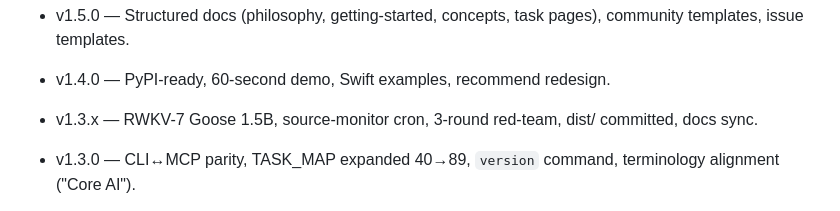
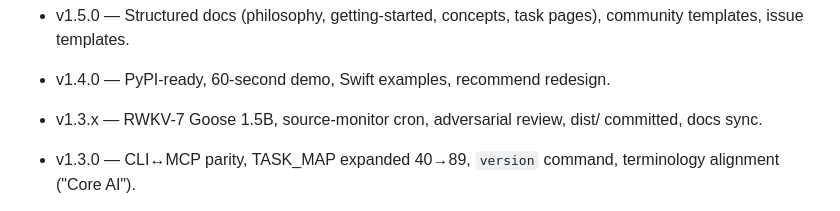
Before and after one commit to kevinqz/coreai-catalog, a Markdown page: README.md, the part around the change. GitHub-like rendering.

Commit message:
fix: remove internal jargon from public README roadmap

```diff
--- a/README.md
+++ b/README.md
@@ -617,7 +617,7 @@ Earlier:
 - v1.6.0 — Task-first discovery: `tasks` command, `recommend --explain`, enriched MCP get_tasks.
 - v1.5.0 — Structured docs (philosophy, getting-started, concepts, task pages), community templates, issue templates.
 - v1.4.0 — PyPI-ready, 60-second demo, Swift examples, recommend redesign.
-- v1.3.x — RWKV-7 Goose 1.5B, source-monitor cron, 3-round red-team, dist/ committed, docs sync.
+- v1.3.x — RWKV-7 Goose 1.5B, source-monitor cron, adversarial review, dist/ committed, docs sync.
 
 - v1.3.0 — CLI↔MCP parity, TASK_MAP expanded 40→89, `version` command, terminology alignment ("Core AI").
 - v1.2.x — Fuzzy search, capability aliases, ANSI auto-detect, recommend --license, installer hardening, DX improvements.
```
